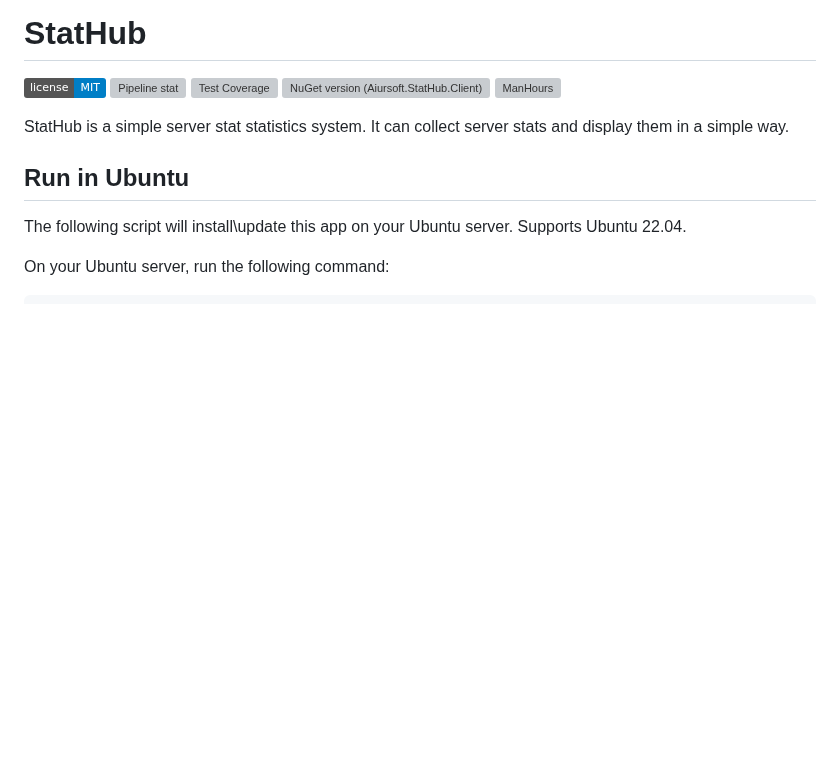
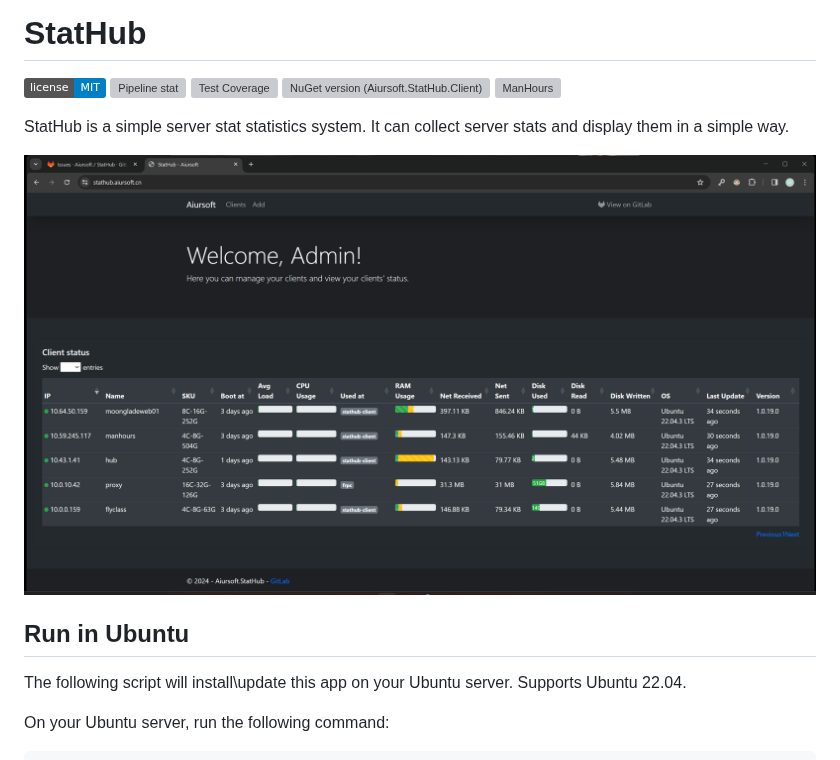
Before and after one commit to AiursoftWeb/StatHub, a Markdown page: README.md, the part around the change. Drawn GitHub-style; pictures changed too: screenshot.png (added); badges without logos; blank space fills up the shorter version; grey boxes are pictures that could not be loaded.

Commit message:
Add a screenshot

```diff
--- a/README.md
+++ b/README.md
@@ -7,6 +7,8 @@
 [![ManHours](https://manhours.aiursoft.cn/r/gitlab.aiursoft.cn/aiursoft/StatHub.svg)](https://gitlab.aiursoft.cn/aiursoft/StatHub/-/commits/master?ref_type=heads)
 
 StatHub is a simple server stat statistics system. It can collect server stats and display them in a simple way.
+
+![overview](./screenshot.png)
 
 ## Run in Ubuntu
 
```
